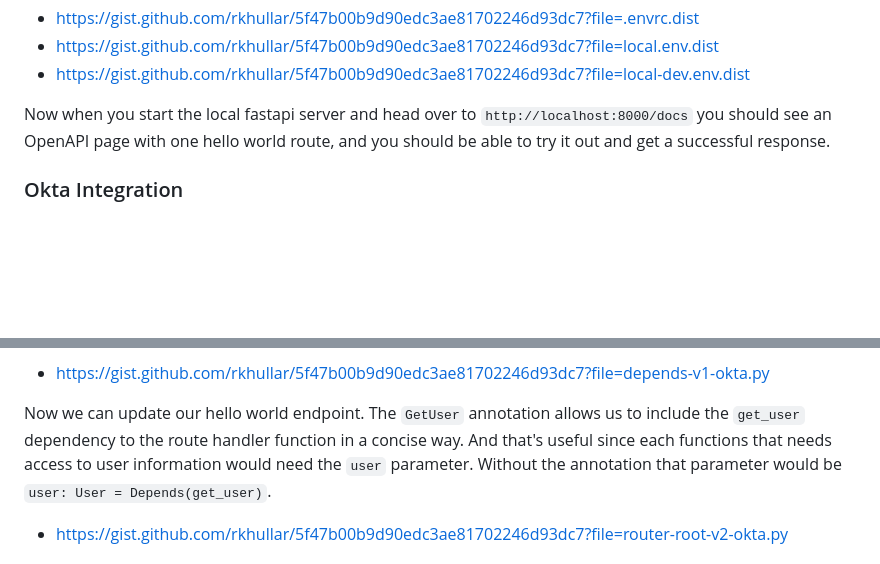
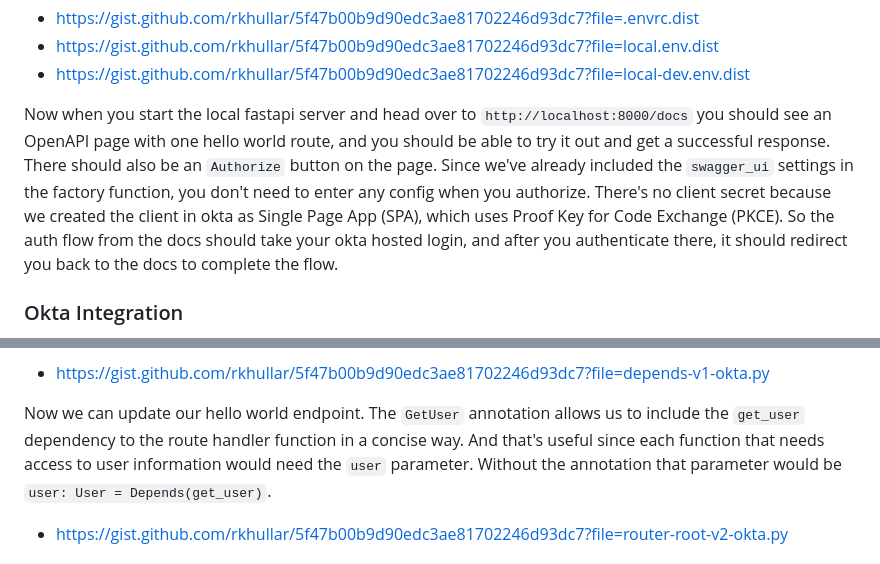
Before and after one commit to rkhullar/example-webapp, a Markdown page: docs/tutorial/part-2-project-setup-and-local-development.md, 2 parts joined by grey strips. Drawn GitHub-style; blank space fills up the shorter version.

Commit message:
note on pkce

```diff
--- a/docs/tutorial/part-2-project-setup-and-local-development.md
+++ b/docs/tutorial/part-2-project-setup-and-local-development.md
@@ -64,7 +64,11 @@ the shell and IDE.
 - https://gist.github.com/rkhullar/5f47b00b9d90edc3ae81702246d93dc7?file=local-dev.env.dist
 
 Now when you start the local fastapi server and head over to `http://localhost:8000/docs` you should see an OpenAPI page
-with one hello world route, and you should be able to try it out and get a successful response.
+with one hello world route, and you should be able to try it out and get a successful response. There should also be an
+`Authorize` button on the page. Since we've already included the `swagger_ui` settings in the factory function, you don't
+need to enter any config when you authorize. There's no client secret because we created the client in okta as Single Page
+App (SPA), which uses Proof Key for Code Exchange (PKCE). So the auth flow from the docs should take your okta hosted login,
+and after you authenticate there, it should redirect you back to the docs to complete the flow.
 
 ### Okta Integration
 Next we need to protect the backend endpoints by requiring user authentication. We could use the `OAuth2AuthorizationCodeBearer`
@@ -83,7 +87,7 @@ profile name.
 - https://gist.github.com/rkhullar/5f47b00b9d90edc3ae81702246d93dc7?file=depends-v1-okta.py
 
 Now we can update our hello world endpoint. The `GetUser` annotation allows us to include the `get_user` dependency to the
-route handler function in a concise way. And that's useful since each functions that needs access to user information would
+route handler function in a concise way. And that's useful since each function that needs access to user information would
 need the `user` parameter. Without the annotation that parameter would be `user: User = Depends(get_user)`.
 
 - https://gist.github.com/rkhullar/5f47b00b9d90edc3ae81702246d93dc7?file=router-root-v2-okta.py
```
